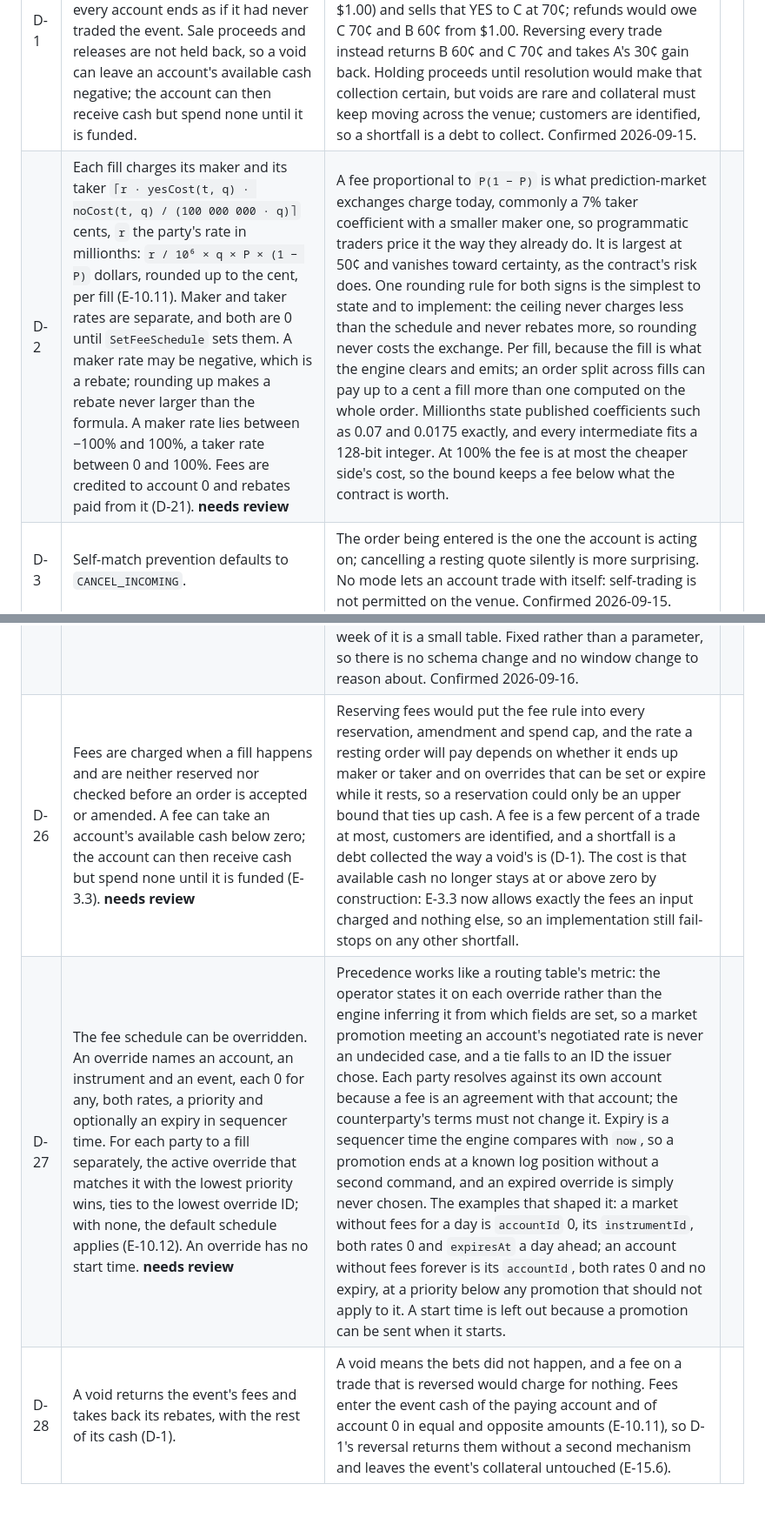
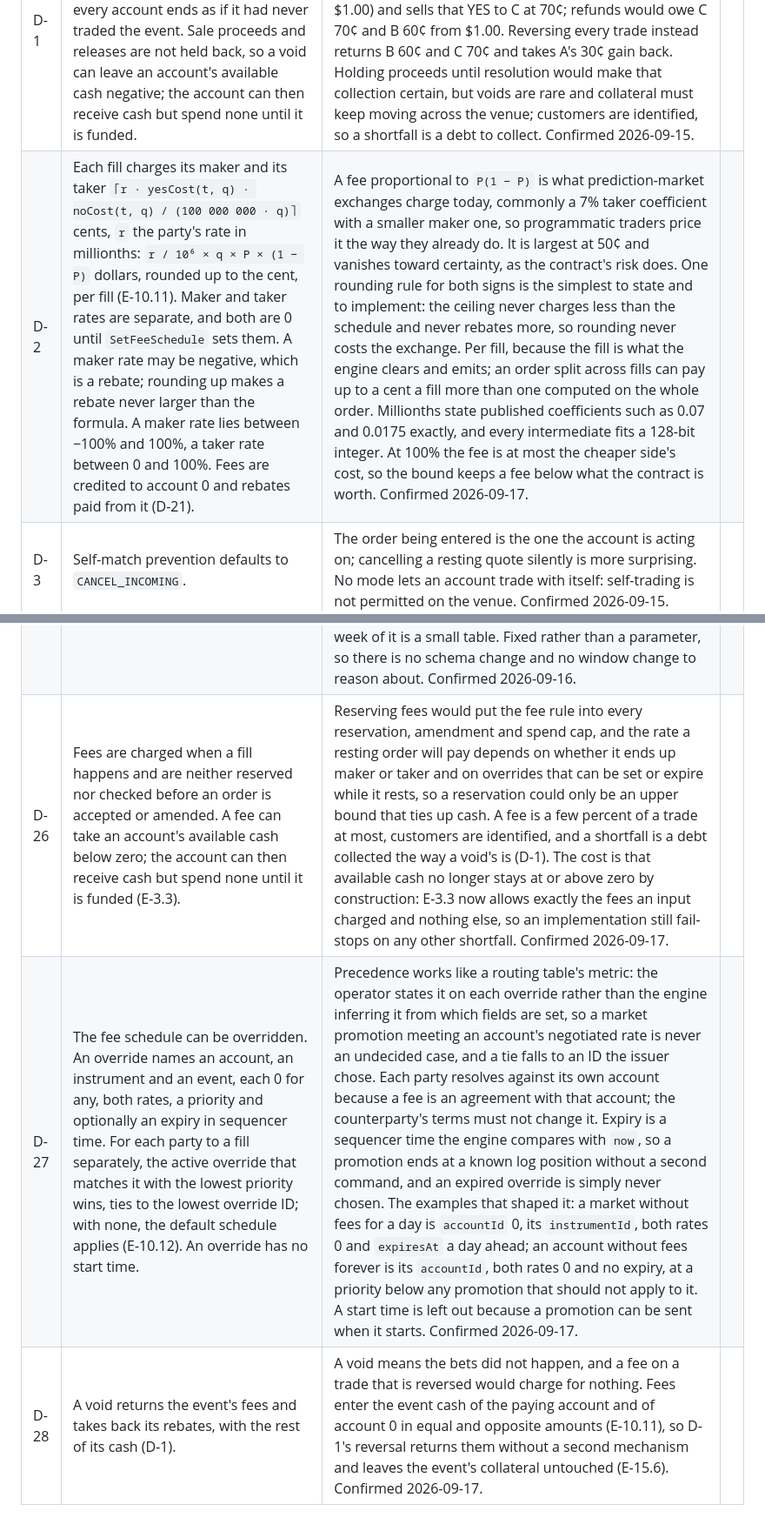
Before and after one commit to betprophet1/hafnium-POC, a Markdown page: spec/engine/decisions.md, 2 parts joined by grey strips. Shown at 87% size. Drawn GitHub-style.

```diff
--- a/spec/engine/decisions.md
+++ b/spec/engine/decisions.md
@@ -8,7 +8,7 @@ before anyone builds on them. Numbers are stable; gaps are decisions that were l
 | # | Decision | Why | |
 |---|---|---|---|
 | D-1 | A void reverses every cash flow the event caused: each account is paid the negative of the net cash its fills and set burns in the event paid it, so every account ends as if it had never traded the event. Sale proceeds and releases are not held back, so a void can leave an account's available cash negative; the account can then receive cash but spend none until it is funded. | A void means the bets did not happen, and money goes back as if nothing was bet. Refunding current holders' cost basis cannot be paid once proceeds have been released: A buys YES at 40¢ against B's NO at 60¢ (pool $1.00) and sells that YES to C at 70¢; refunds would owe C 70¢ and B 60¢ from $1.00. Reversing every trade instead returns B 60¢ and C 70¢ and takes A's 30¢ gain back. Holding proceeds until resolution would make that collection certain, but voids are rare and collateral must keep moving across the venue; customers are identified, so a shortfall is a debt to collect. Confirmed 2026-09-15. | |
-| D-2 | Each fill charges its maker and its taker `⌈r · yesCost(t, q) · noCost(t, q) / (100 000 000 · q)⌉` cents, `r` the party's rate in millionths: `r / 10⁶ × q × P × (1 − P)` dollars, rounded up to the cent, per fill (E-10.11). Maker and taker rates are separate, and both are 0 until `SetFeeSchedule` sets them. A maker rate may be negative, which is a rebate; rounding up makes a rebate never larger than the formula. A maker rate lies between −100% and 100%, a taker rate between 0 and 100%. Fees are credited to account 0 and rebates paid from it (D-21). **needs review** | A fee proportional to `P(1 − P)` is what prediction-market exchanges charge today, commonly a 7% taker coefficient with a smaller maker one, so programmatic traders price it the way they already do. It is largest at 50¢ and vanishes toward certainty, as the contract's risk does. One rounding rule for both signs is the simplest to state and to implement: the ceiling never charges less than the schedule and never rebates more, so rounding never costs the exchange. Per fill, because the fill is what the engine clears and emits; an order split across fills can pay up to a cent a fill more than one computed on the whole order. Millionths state published coefficients such as 0.07 and 0.0175 exactly, and every intermediate fits a 128-bit integer. At 100% the fee is at most the cheaper side's cost, so the bound keeps a fee below what the contract is worth. | |
+| D-2 | Each fill charges its maker and its taker `⌈r · yesCost(t, q) · noCost(t, q) / (100 000 000 · q)⌉` cents, `r` the party's rate in millionths: `r / 10⁶ × q × P × (1 − P)` dollars, rounded up to the cent, per fill (E-10.11). Maker and taker rates are separate, and both are 0 until `SetFeeSchedule` sets them. A maker rate may be negative, which is a rebate; rounding up makes a rebate never larger than the formula. A maker rate lies between −100% and 100%, a taker rate between 0 and 100%. Fees are credited to account 0 and rebates paid from it (D-21). | A fee proportional to `P(1 − P)` is what prediction-market exchanges charge today, commonly a 7% taker coefficient with a smaller maker one, so programmatic traders price it the way they already do. It is largest at 50¢ and vanishes toward certainty, as the contract's risk does. One rounding rule for both signs is the simplest to state and to implement: the ceiling never charges less than the schedule and never rebates more, so rounding never costs the exchange. Per fill, because the fill is what the engine clears and emits; an order split across fills can pay up to a cent a fill more than one computed on the whole order. Millionths state published coefficients such as 0.07 and 0.0175 exactly, and every intermediate fits a 128-bit integer. At 100% the fee is at most the cheaper side's cost, so the bound keeps a fee below what the contract is worth. Confirmed 2026-09-17. | |
 | D-3 | Self-match prevention defaults to `CANCEL_INCOMING`. | The order being entered is the one the account is acting on; cancelling a resting quote silently is more surprising. No mode lets an account trade with itself: self-trading is not permitted on the venue. Confirmed 2026-09-15. | |
 | D-4 | An amendment that reprices or increases loses priority and may trade immediately, keeping its order ID. | Cancel-and-replace semantics without forcing a new ID on market makers. Standard practice. Confirmed 2026-09-15. | |
 | D-5 | Expiry is processed only on `TimeTick`, so its precision is the tick interval (1 ms). | Blueprint §4 makes ticks the engine's clock. | |
@@ -29,6 +29,6 @@ before anyone builds on them. Numbers are stable; gaps are decisions that were l
 | D-23 | Closing a market removes its resting orders. | Blueprint §6: orders must not accumulate in books nobody can trade. | |
 | D-24 | There is no basket mint or redeem: contracts are created and destroyed only by fills and set burns. The blueprint's explicit basket primitive (§7) is replaced. | Trading already creates contracts when two people open opposite positions, and set burns return complete sets. The primitive existed to save market makers capital when quoting every outcome; portfolio margining (blueprint §8) does that properly and is coming soon. Confirmed 2026-09-15. | |
 | D-25 | Command IDs are remembered for seven days; a rejected command still consumes its ID. The window is fixed, not a group parameter. | E-7.1 made a command ID permanent, so the command set grew with every command the venue ever processed, and a fixed-size table fail-stops when it fills: every account funding takes an entry, so a table of 65 536 lasts a few weeks at a few thousand grants a day. Command IDs exist for at-least-once delivery — the outbox relay resends until it sees `CommandApplied`, and the ID makes a resend a `DUPLICATE` — and some commands move money, so a resend arriving after its entry expired would apply twice. The window must therefore outlast any sender's retry horizon, which is why it is days rather than the two hours of D-12; a sender must never resend a command older than it. Operator traffic is small, so a week of it is a small table. Fixed rather than a parameter, so there is no schema change and no window change to reason about. Confirmed 2026-09-16. | |
-| D-26 | Fees are charged when a fill happens and are neither reserved nor checked before an order is accepted or amended. A fee can take an account's available cash below zero; the account can then receive cash but spend none until it is funded (E-3.3). **needs review** | Reserving fees would put the fee rule into every reservation, amendment and spend cap, and the rate a resting order will pay depends on whether it ends up maker or taker and on overrides that can be set or expire while it rests, so a reservation could only be an upper bound that ties up cash. A fee is a few percent of a trade at most, customers are identified, and a shortfall is a debt collected the way a void's is (D-1). The cost is that available cash no longer stays at or above zero by construction: E-3.3 now allows exactly the fees an input charged and nothing else, so an implementation still fail-stops on any other shortfall. | |
-| D-27 | The fee schedule can be overridden. An override names an account, an instrument and an event, each 0 for any, both rates, a priority and optionally an expiry in sequencer time. For each party to a fill separately, the active override that matches it with the lowest priority wins, ties to the lowest override ID; with none, the default schedule applies (E-10.12). An override has no start time. **needs review** | Precedence works like a routing table's metric: the operator states it on each override rather than the engine inferring it from which fields are set, so a market promotion meeting an account's negotiated rate is never an undecided case, and a tie falls to an ID the issuer chose. Each party resolves against its own account because a fee is an agreement with that account; the counterparty's terms must not change it. Expiry is a sequencer time the engine compares with `now`, so a promotion ends at a known log position without a second command, and an expired override is simply never chosen. The examples that shaped it: a market without fees for a day is `accountId` 0, its `instrumentId`, both rates 0 and `expiresAt` a day ahead; an account without fees forever is its `accountId`, both rates 0 and no expiry, at a priority below any promotion that should not apply to it. A start time is left out because a promotion can be sent when it starts. | |
-| D-28 | A void returns the event's fees and takes back its rebates, with the rest of its cash (D-1). | A void means the bets did not happen, and a fee on a trade that is reversed would charge for nothing. Fees enter the event cash of the paying account and of account 0 in equal and opposite amounts (E-10.11), so D-1's reversal returns them without a second mechanism and leaves the event's collateral untouched (E-15.6). | |
+| D-26 | Fees are charged when a fill happens and are neither reserved nor checked before an order is accepted or amended. A fee can take an account's available cash below zero; the account can then receive cash but spend none until it is funded (E-3.3). | Reserving fees would put the fee rule into every reservation, amendment and spend cap, and the rate a resting order will pay depends on whether it ends up maker or taker and on overrides that can be set or expire while it rests, so a reservation could only be an upper bound that ties up cash. A fee is a few percent of a trade at most, customers are identified, and a shortfall is a debt collected the way a void's is (D-1). The cost is that available cash no longer stays at or above zero by construction: E-3.3 now allows exactly the fees an input charged and nothing else, so an implementation still fail-stops on any other shortfall. Confirmed 2026-09-17. | |
+| D-27 | The fee schedule can be overridden. An override names an account, an instrument and an event, each 0 for any, both rates, a priority and optionally an expiry in sequencer time. For each party to a fill separately, the active override that matches it with the lowest priority wins, ties to the lowest override ID; with none, the default schedule applies (E-10.12). An override has no start time. | Precedence works like a routing table's metric: the operator states it on each override rather than the engine inferring it from which fields are set, so a market promotion meeting an account's negotiated rate is never an undecided case, and a tie falls to an ID the issuer chose. Each party resolves against its own account because a fee is an agreement with that account; the counterparty's terms must not change it. Expiry is a sequencer time the engine compares with `now`, so a promotion ends at a known log position without a second command, and an expired override is simply never chosen. The examples that shaped it: a market without fees for a day is `accountId` 0, its `instrumentId`, both rates 0 and `expiresAt` a day ahead; an account without fees forever is its `accountId`, both rates 0 and no expiry, at a priority below any promotion that should not apply to it. A start time is left out because a promotion can be sent when it starts. Confirmed 2026-09-17. | |
+| D-28 | A void returns the event's fees and takes back its rebates, with the rest of its cash (D-1). | A void means the bets did not happen, and a fee on a trade that is reversed would charge for nothing. Fees enter the event cash of the paying account and of account 0 in equal and opposite amounts (E-10.11), so D-1's reversal returns them without a second mechanism and leaves the event's collateral untouched (E-15.6). Confirmed 2026-09-17. | |
```
Also changed, not shown: interfaces/fix/README.md (+4 -0 lines), interfaces/gateway/README.md (+48 -0 lines).
